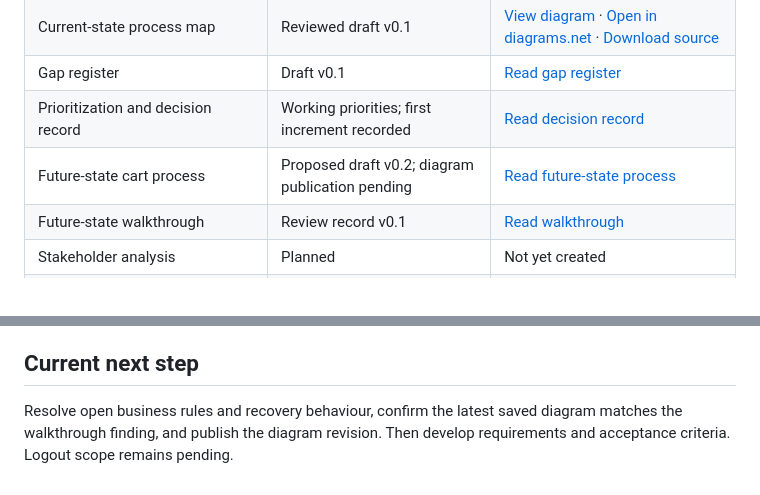
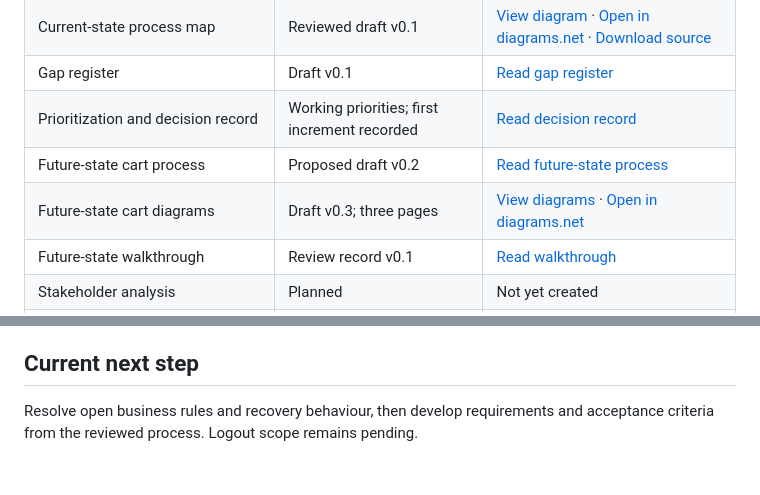
Before and after one commit to kkrishnan937/shopstack-ba-portfolio, a Markdown page: README.md, 2 parts joined by grey strips. Drawn GitHub-style.

Commit message:
Publish reviewed future-state cart diagrams with three readable pages

```diff
--- a/README.md
+++ b/README.md
@@ -30,7 +30,8 @@ Real payments and shipping/fulfilment are excluded. Demo orders must clearly sta
 | Current-state process map | Reviewed draft v0.1 | [View diagram](docs/process-analysis/ShopStack-Current-State-Improved.png) · [Open in diagrams.net](https://app.diagrams.net/#Uhttps%3A%2F%2Fraw.githubusercontent.com%2Fkkrishnan937%2Fshopstack-ba-portfolio%2Fmain%2Fdocs%2Fprocess-analysis%2FShopStack-Current-State-Improved.drawio) · [Download source](https://raw.githubusercontent.com/kkrishnan937/shopstack-ba-portfolio/main/docs/process-analysis/ShopStack-Current-State-Improved.drawio) |
 | Gap register | Draft v0.1 | [Read gap register](docs/process-analysis/gap-register.md) |
 | Prioritization and decision record | Working priorities; first increment recorded | [Read decision record](docs/process-analysis/prioritization-and-decisions.md) |
-| Future-state cart process | Proposed draft v0.2; diagram publication pending | [Read future-state process](docs/process-analysis/future-state-cart-process.md) |
+| Future-state cart process | Proposed draft v0.2 | [Read future-state process](docs/process-analysis/future-state-cart-process.md) |
+| Future-state cart diagrams | Draft v0.3; three pages | [View diagrams](docs/process-analysis/future-state-diagrams.md) · [Open in diagrams.net](https://app.diagrams.net/#Uhttps%3A%2F%2Fraw.githubusercontent.com%2Fkkrishnan937%2Fshopstack-ba-portfolio%2Fmain%2Fdocs%2Fprocess-analysis%2FShopStack-Future-State-Cart-Reviewed.drawio) |
 | Future-state walkthrough | Review record v0.1 | [Read walkthrough](docs/process-analysis/future-state-walkthrough.md) |
 | Stakeholder analysis | Planned | Not yet created |
 | Requirements, business rules, and acceptance criteria | Planned | Not yet created |
@@ -63,4 +64,4 @@ Start with the discovery notes. Follow later artifacts through the table above a
 
 ## Current next step
 
-Resolve open business rules and recovery behaviour, confirm the latest saved diagram matches the walkthrough finding, and publish the diagram revision. Then develop requirements and acceptance criteria. Logout scope remains pending.
+Resolve open business rules and recovery behaviour, then develop requirements and acceptance criteria from the reviewed process. Logout scope remains pending.
```
Also changed, not shown: docs/process-analysis/future-state-cart-process.md (+4 -0 lines), docs/process-analysis/future-state-diagrams.md (added, +32 -0 lines), docs/process-analysis/ShopStack-Future-State-Cart-01.png (added), docs/process-analysis/ShopStack-Future-State-Cart-02.png (added), docs/process-analysis/ShopStack-Future-State-Cart-03.png (added), 1 other file.
